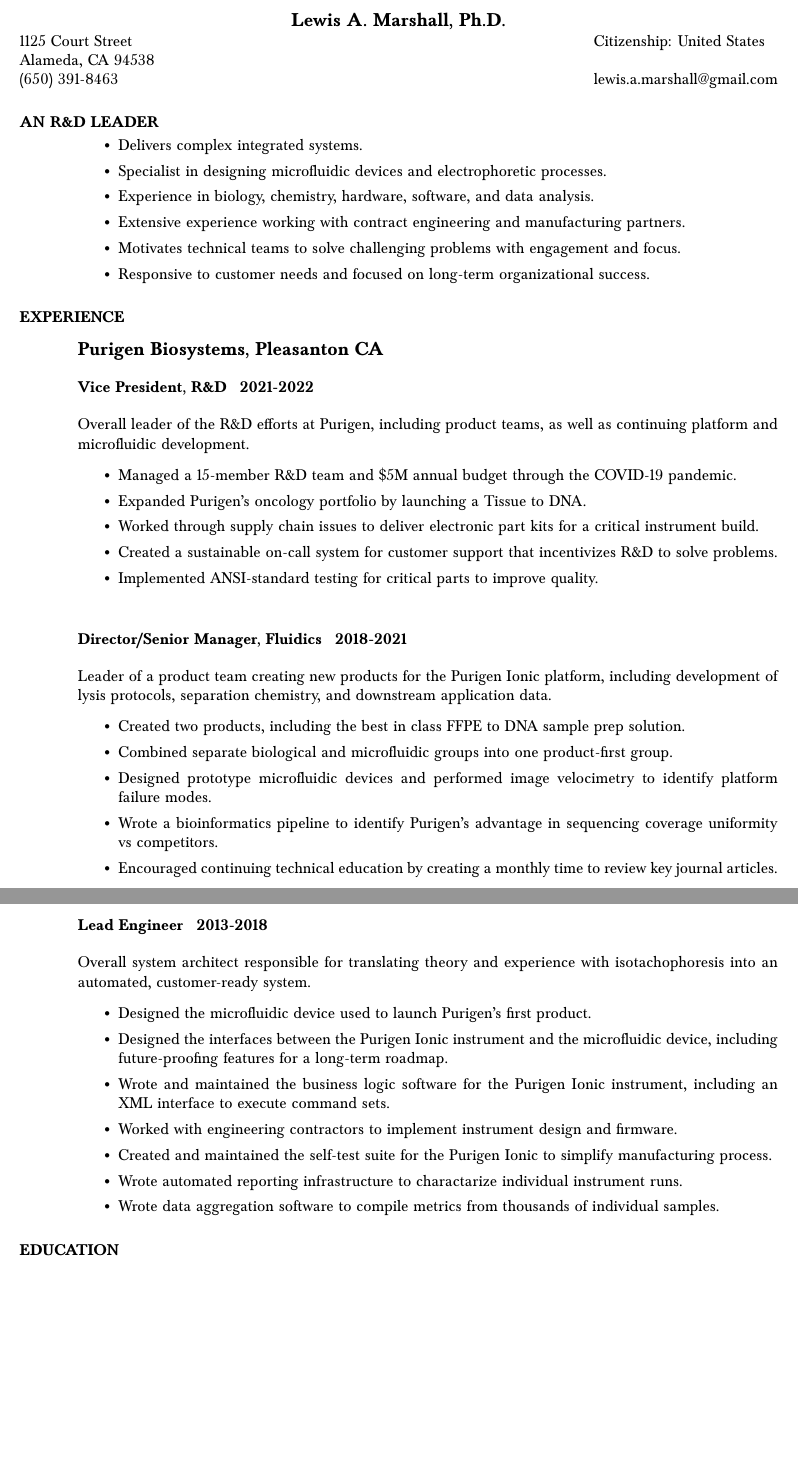
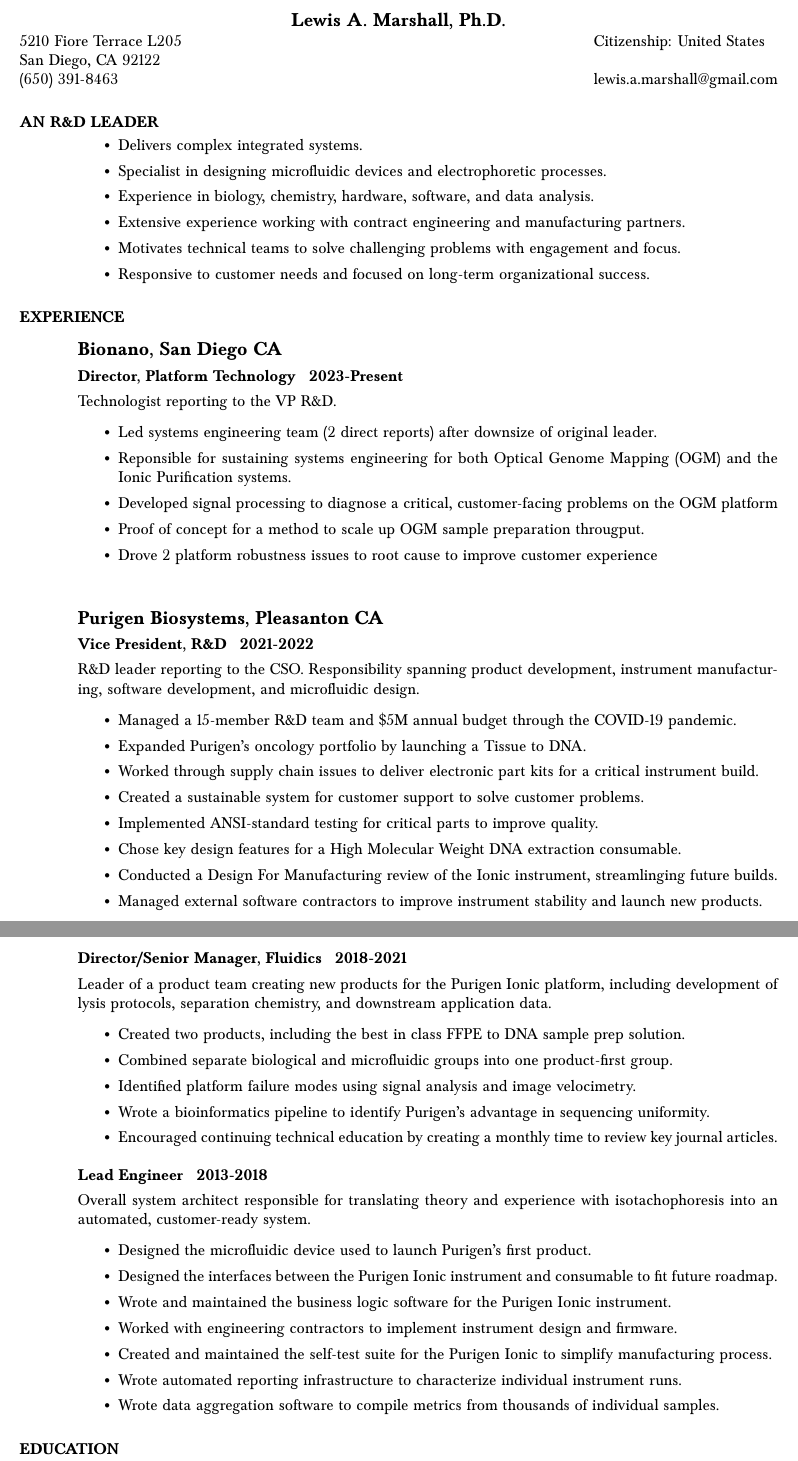
Before and after one commit to lewisamarshall/bio, a LaTeX CV (resume/lmarshall_resume.tex): two parts of pages 1 and 2 of 2, joined at a grey line, cut so that both start at the same text, the shorter picture padded with empty space. Compiled offline with pdfLaTeX.

Commit message:
Update for bionano and shorten.

```diff
--- a/resume/lmarshall_resume.tex
+++ b/resume/lmarshall_resume.tex
@@ -14,7 +14,7 @@
 
 \name{Lewis A. Marshall, Ph.D.}%\\[12pt]}     % the \\[12pt] adds a blank
 
-\address{1125 Court Street \\ Alameda, CA 94538 \\ (650) 391-8463}
+\address{5210 Fiore Terrace L205 \\ San Diego, CA 92122 \\ (650) 391-8463}
 
 \address{Citizenship: United States \\ \\ lewis.a.marshall@gmail.com}
 
@@ -35,51 +35,73 @@
 \section{EXPERIENCE}
 \vspace{-0.1in}
 
+
+   \subsection{Bionano, San Diego CA}
+    \vspace{-0.2in}
+   \subsubsection{Director, Platform Technology \> 2023-Present}
+   \vspace{-0.2in}
+   Technologist reporting to the VP R\&D.
+    \vspace{0.1in}
+    \begin{itemize}
+     \item Led systems engineering team (2 direct reports) after downsize of original leader.
+     \item Reponsible for sustaining systems engineering for both Optical Genome Mapping (OGM) and the Ionic Purification systems.
+     \item Developed signal processing to diagnose a critical, customer-facing problems on the OGM platform
+     \item Proof of concept for a method to scale up OGM sample preparation througput.
+     \item Drove 2 platform robustness issues to root cause to improve customer experience
+    \end{itemize}
+
+
    \subsection{Purigen Biosystems, Pleasanton CA}
-    \vspace{-0.1in}
+    \vspace{-0.2in}
 
     \subsubsection{Vice President, R\&D \> 2021-2022}
-      \vspace{-0.1in}
-      Overall leader of the R\&D efforts at Purigen, including product teams, as well as
-      continuing platform and microfluidic development.
+      \vspace{-0.2in}
+      % Overall leader of the R\&D efforts at Purigen, including product teams, as well as
+      % continuing platform and microfluidic development.
+      R\&D leader reporting to the CSO. Responsibility spanning product development, instrument
+      manufacturing, software development, and microfluidic design.
       \vspace{0.1in}
        \begin{itemize}
         \item Managed a 15-member R\&D team and \$5M annual budget through the COVID-19 pandemic.
         \item Expanded Purigen's oncology portfolio by launching a Tissue to DNA.
         \item Worked through supply chain issues to deliver electronic part kits for a critical instrument build.
-        \item Created a sustainable on-call system for customer support that incentivizes R\&D to solve problems.
+        \item Created a sustainable system for customer support to solve customer problems.
         \item Implemented ANSI-standard testing for critical parts to improve quality.
+        \item Chose key design features for a High Molecular Weight DNA extraction consumable.
+        \item Conducted a Design For Manufacturing review of the Ionic instrument, streamlinging future builds.
         % \item Developed hardware-simulation
-        % \item Released 3 instrument OS updates by coordinating external and internal engineering teams.
+        \item Managed external software contractors to improve instrument stability and launch new products.
        \end{itemize}
 
+      \vspace{-0.2in}
     \subsubsection{Director/Senior Manager, Fluidics \> 2018-2021}
-      \vspace{-0.1in}
+      \vspace{-0.2in}
       Leader of a product team creating new products for the Purigen Ionic platform,
       including development of lysis protocols, separation chemistry, and downstream application data.
       \vspace{0.1in}
        \begin{itemize}
         \item Created two products, including the best in class FFPE to DNA sample prep solution.
         \item Combined separate biological and microfluidic groups into one product-first group.
-        \item Designed prototype microfluidic devices and performed image velocimetry to identify platform failure modes.
-        \item Wrote a bioinformatics pipeline to identify Purigen's advantage in sequencing coverage uniformity vs competitors.
+        \item Identified platform failure modes using signal analysis and image velocimetry.
+        \item Wrote a bioinformatics pipeline to identify Purigen's advantage in sequencing uniformity.
         \item Encouraged continuing technical education by creating a monthly time to review key journal articles.
        \end{itemize}
 
-\pagebreak
+% \pagebreak
 
+      \vspace{-0.2in}
     \subsubsection{Lead Engineer \> 2013-2018}
-      \vspace{-0.1in}
+      \vspace{-0.2in}
       Overall system architect responsible for translating theory and experience with isotachophoresis
       into an automated, customer-ready system.
       \vspace{0.1in}
       \begin{itemize}
         \item Designed the microfluidic device used to launch Purigen's first product.
-        \item Designed the interfaces between the Purigen Ionic instrument and the microfluidic device, including future-proofing features for a long-term roadmap.
-        \item Wrote and maintained the business logic software for the Purigen Ionic instrument, including an XML interface to execute command sets.
+        \item Designed the interfaces between the Purigen Ionic instrument and consumable to fit future roadmap.
+        \item Wrote and maintained the business logic software for the Purigen Ionic instrument.
         \item Worked with engineering contractors to implement instrument design and firmware.
         \item Created and maintained the self-test suite for the Purigen Ionic to simplify manufacturing process.
-        \item Wrote automated reporting infrastructure to charactarize individual instrument runs.
+        \item Wrote automated reporting infrastructure to characterize individual instrument runs.
         \item Wrote data aggregation software to compile metrics from thousands of individual samples.
       \end{itemize}
 
```
Also changed, not shown: resume/lmarshall_resume.tex (10 more changed lines).
